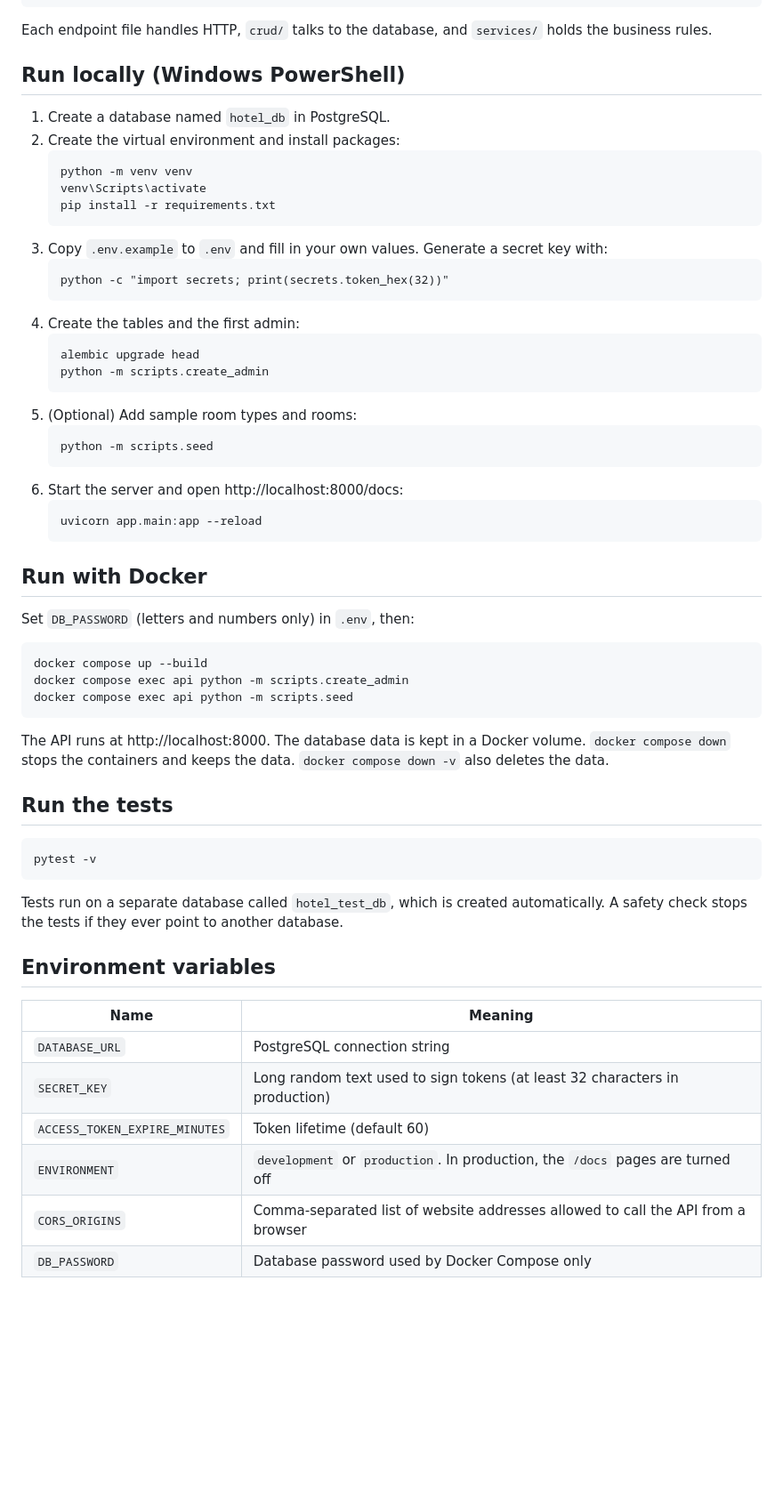
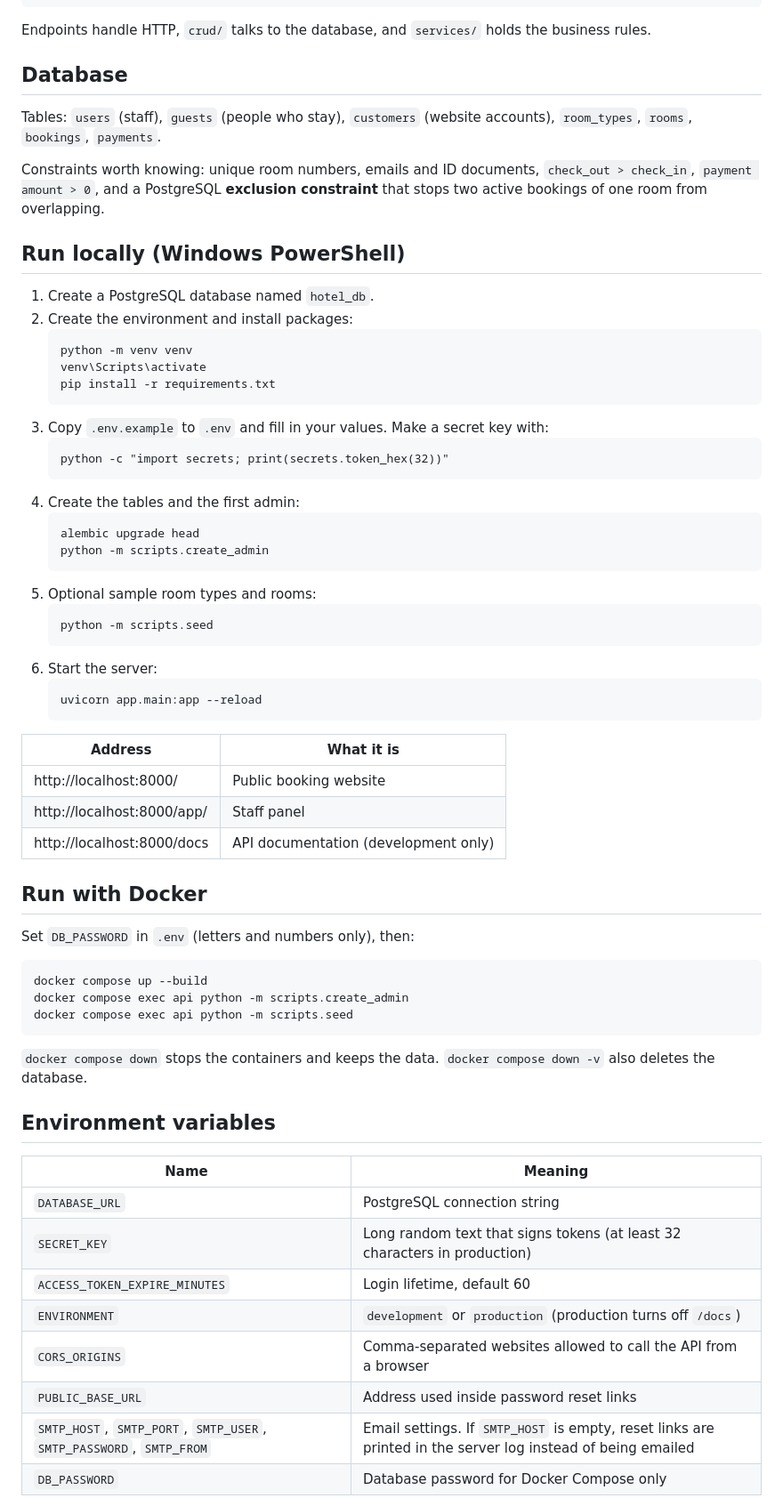
Before and after one commit to Maaz-Saeed/Hotel_Management_System, a Markdown page: README.md, the part around one of its changes. Shown at 89% size. Drawn GitHub-style; blank space fills up the shorter version.

````diff
--- a/README.md
+++ b/README.md
@@ -49,18 +75,24 @@ scripts/             create_admin, reset_password, seed
 tests/               pytest tests
 ```
 
-Each endpoint file handles HTTP, `crud/` talks to the database, and `services/` holds the business rules.
+Endpoints handle HTTP, `crud/` talks to the database, and `services/` holds the business rules.
+
+## Database
+
+Tables: `users` (staff), `guests` (people who stay), `customers` (website accounts), `room_types`, `rooms`, `bookings`, `payments`.
+
+Constraints worth knowing: unique room numbers, emails and ID documents, `check_out > check_in`, `payment amount > 0`, and a PostgreSQL **exclusion constraint** that stops two active bookings of one room from overlapping.
 
 ## Run locally (Windows PowerShell)
 
-1. Create a database named `hotel_db` in PostgreSQL.
-2. Create the virtual environment and install packages:
+1. Create a PostgreSQL database named `hotel_db`.
+2. Create the environment and install packages:
    ```
    python -m venv venv
    venv\Scripts\activate
    pip install -r requirements.txt
    ```
-3. Copy `.env.example` to `.env` and fill in your own values. Generate a secret key with:
+3. Copy `.env.example` to `.env` and fill in your values. Make a secret key with:
    ```
    python -c "import secrets; print(secrets.token_hex(32))"
    ```
@@ -69,18 +101,24 @@ Each endpoint file handles HTTP, `crud/` talks to the database, and `services/`
    alembic upgrade head
    python -m scripts.create_admin
    ```
-5. (Optional) Add sample room types and rooms:
+5. Optional sample room types and rooms:
    ```
    python -m scripts.seed
    ```
-6. Start the server and open http://localhost:8000/docs:
+6. Start the server:
    ```
    uvicorn app.main:app --reload
    ```
 
+| Address | What it is |
+|---|---|
+| http://localhost:8000/ | Public booking website |
+| http://localhost:8000/app/ | Staff panel |
+| http://localhost:8000/docs | API documentation (development only) |
+
 ## Run with Docker
 
-Set `DB_PASSWORD` (letters and numbers only) in `.env`, then:
+Set `DB_PASSWORD` in `.env` (letters and numbers only), then:
 
 ```
 docker compose up --build
@@ -88,25 +126,18 @@ docker compose exec api python -m scripts.create_admin
 docker compose exec api python -m scripts.seed
 ```
 
-The API runs at http://localhost:8000. The database data is kept in a Docker volume.
-`docker compose down` stops the containers and keeps the data. `docker compose down -v` also deletes the data.
-
-## Run the tests
-
-```
-pytest -v
-```
-
-Tests run on a separate database called `hotel_test_db`, which is created automatically. A safety check stops the tests if they ever point to another database.
+`docker compose down` stops the containers and keeps the data. `docker compose down -v` also deletes the database.
 
 ## Environment variables
 
 | Name | Meaning |
 |---|---|
 | `DATABASE_URL` | PostgreSQL connection string |
-| `SECRET_KEY` | Long random text used to sign tokens (at least 32 characters in production) |
-| `ACCESS_TOKEN_EXPIRE_MINUTES` | Token lifetime (default 60) |
-| `ENVIRONMENT` | `development` or `production`. In production, the `/docs` pages are turned off |
-| `CORS_ORIGINS` | Comma-separated list of website addresses allowed to call the API from a browser |
-| `DB_PASSWORD` | Database password used by Docker Compose only |
+| `SECRET_KEY` | Long random text that signs tokens (at least 32 characters in production) |
+| `ACCESS_TOKEN_EXPIRE_MINUTES` | Login lifetime, default 60 |
+| `ENVIRONMENT` | `development` or `production` (production turns off `/docs`) |
+| `CORS_ORIGINS` | Comma-separated websites allowed to call the API from a browser |
+| `PUBLIC_BASE_URL` | Address used inside password reset links |
+| `SMTP_HOST`, `SMTP_PORT`, `SMTP_USER`, `SMTP_PASSWORD`, `SMTP_FROM` | Email settings. If `SMTP_HOST` is empty, reset links are printed in the server log instead of being emailed |
+| `DB_PASSWORD` | Database password for Docker Compose only |
 
````
Also changed, not shown: other parts of README.md (+86 -30 lines).
